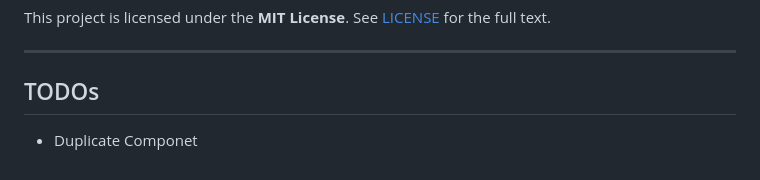
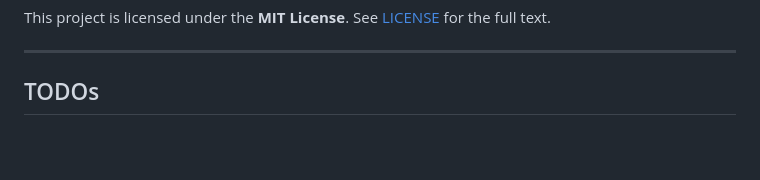
Before and after one commit to geraldnilles/EE-Sketcher, a Markdown page: README.md, the part around the change. GitHub-like rendering; blank space fills up the shorter version.

Commit message:
Update TODO list

```diff
--- a/README.md
+++ b/README.md
@@ -184,5 +184,3 @@ This project is licensed under the **MIT License**. See [LICENSE](LICENSE) for t
 ---
 
 ## TODOs
-
-- Duplicate Componet
```
